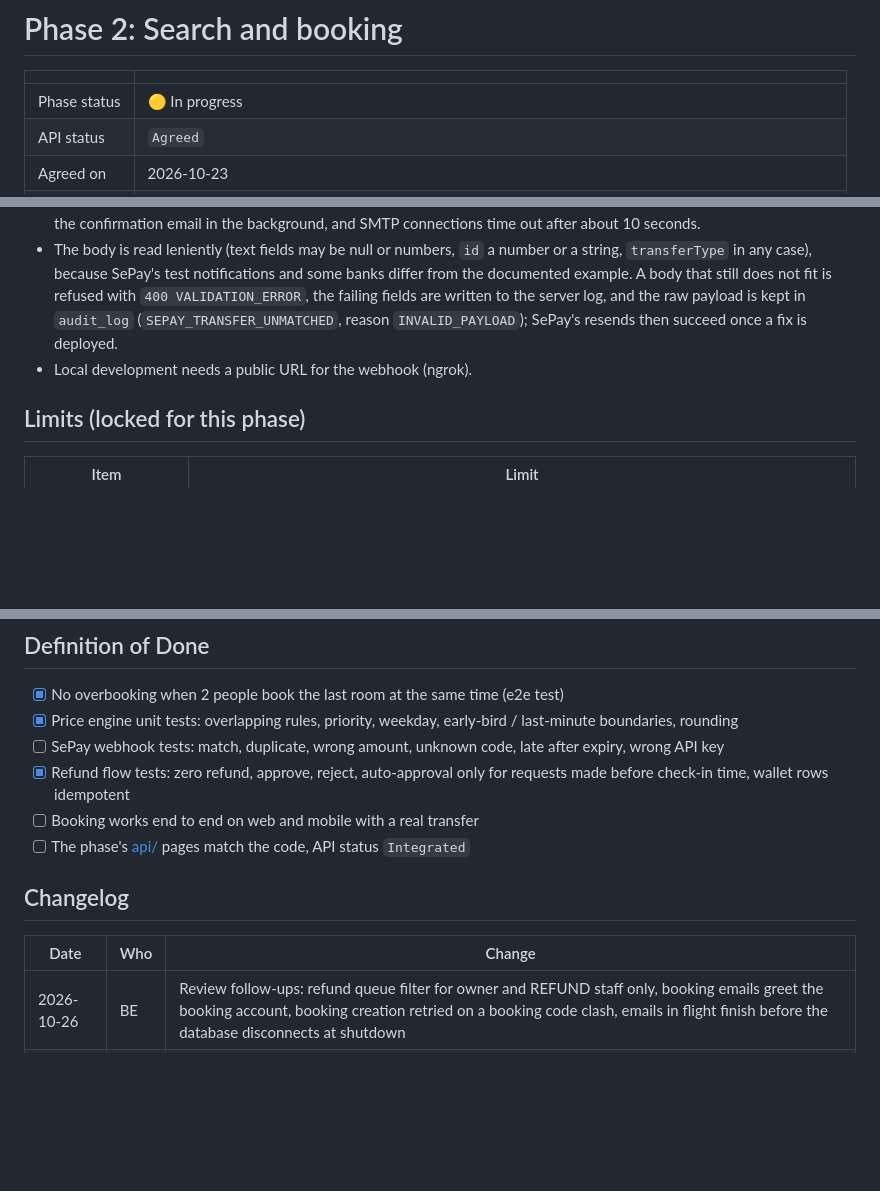
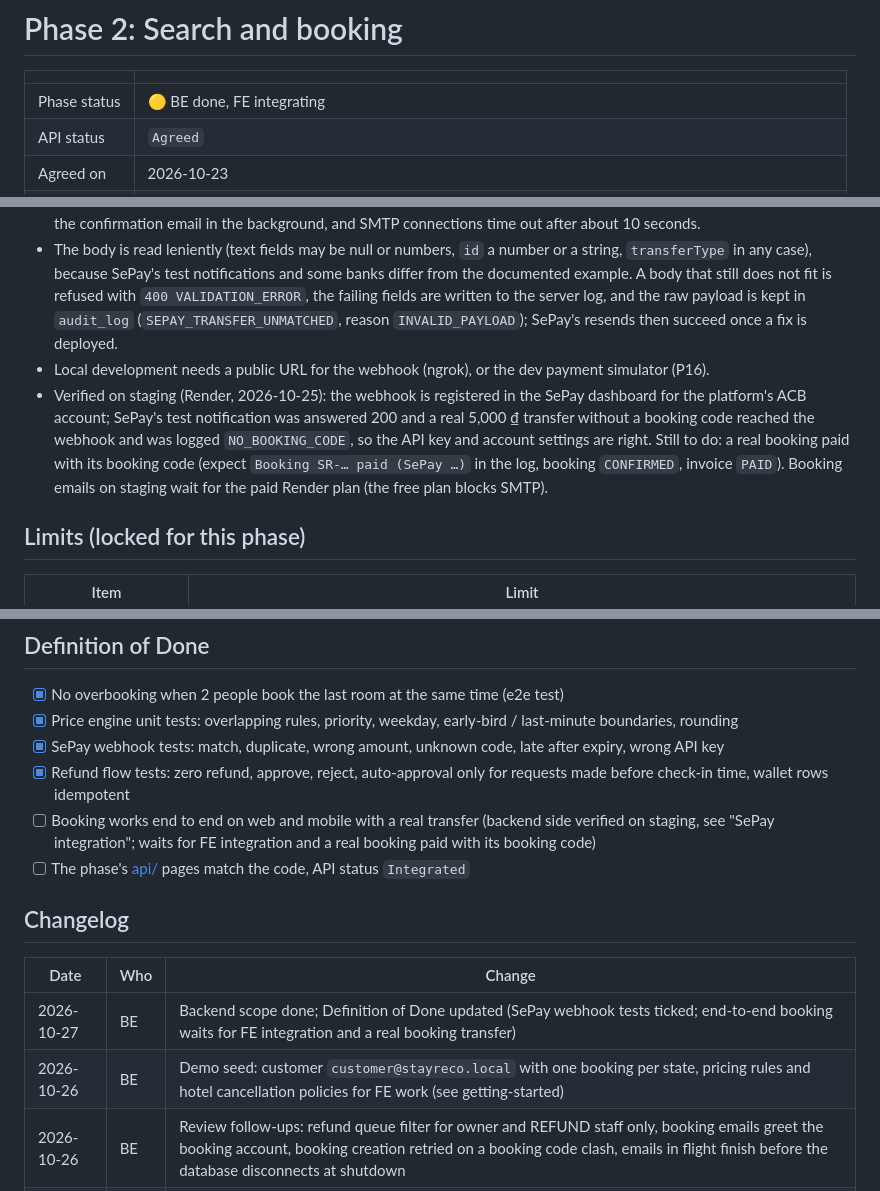
Before and after one commit to KnightChovy/stay-reco, a Markdown page: docs/phases/phase-2-search-booking.md, 3 parts joined by grey strips. GitHub-like rendering; blank space fills up the shorter version.

```diff
--- a/docs/phases/phase-2-search-booking.md
+++ b/docs/phases/phase-2-search-booking.md
@@ -2,7 +2,7 @@
 
 | | |
 |---|---|
-| Phase status | 🟡 In progress |
+| Phase status | 🟡 BE done, FE integrating |
 | API status | `Agreed` |
 | Agreed on | 2026-10-23 |
 | BE owners | Khiêm, Phúc |
@@ -101,7 +101,8 @@ room_calendars:  (free) ──hold──► HELD ──paid──► BOOKED ─
 - No code, an unknown code, a different amount or another account → `audit_log` `SEPAY_TRANSFER_UNMATCHED`; a transfer for a booking that is no longer `PENDING` (expired, already paid) → `SEPAY_TRANSFER_LATE`, to refund by hand. One audit row per SePay transaction. Every call with a valid key is answered `{ success: true, data: { outcome } }`, so SePay does not resend it.
 - Checked against SePay's documentation (docs.sepay.vn, "Tích hợp WebHooks", 2026-10-25): SePay counts a call as delivered only with HTTP 200/201, a body containing `{"success": true}` and an answer within 30 seconds; otherwise it resends up to 7 times over at most 5 hours (Fibonacci intervals), always with the same `id`. The handler therefore sends the confirmation email in the background, and SMTP connections time out after about 10 seconds.
 - The body is read leniently (text fields may be null or numbers, `id` a number or a string, `transferType` in any case), because SePay's test notifications and some banks differ from the documented example. A body that still does not fit is refused with `400 VALIDATION_ERROR`, the failing fields are written to the server log, and the raw payload is kept in `audit_log` (`SEPAY_TRANSFER_UNMATCHED`, reason `INVALID_PAYLOAD`); SePay's resends then succeed once a fix is deployed.
-- Local development needs a public URL for the webhook (ngrok).
+- Local development needs a public URL for the webhook (ngrok), or the dev payment simulator (P16).
+- Verified on staging (Render, 2026-10-25): the webhook is registered in the SePay dashboard for the platform's ACB account; SePay's test notification was answered 200 and a real 5,000 ₫ transfer without a booking code reached the webhook and was logged `NO_BOOKING_CODE`, so the API key and account settings are right. Still to do: a real booking paid with its booking code (expect `Booking SR-… paid (SePay …)` in the log, booking `CONFIRMED`, invoice `PAID`). Booking emails on staging wait for the paid Render plan (the free plan blocks SMTP).
 
 ## Limits (locked for this phase)
 
@@ -141,15 +142,17 @@ room_calendars:  (free) ──hold──► HELD ──paid──► BOOKED ─
 
 - [x] No overbooking when 2 people book the last room at the same time (e2e test)
 - [x] Price engine unit tests: overlapping rules, priority, weekday, early-bird / last-minute boundaries, rounding
-- [ ] SePay webhook tests: match, duplicate, wrong amount, unknown code, late after expiry, wrong API key
+- [x] SePay webhook tests: match, duplicate, wrong amount, unknown code, late after expiry, wrong API key
 - [x] Refund flow tests: zero refund, approve, reject, auto-approval only for requests made before check-in time, wallet rows idempotent
-- [ ] Booking works end to end on web and mobile with a real transfer
+- [ ] Booking works end to end on web and mobile with a real transfer (backend side verified on staging, see "SePay integration"; waits for FE integration and a real booking paid with its booking code)
 - [ ] The phase's [api/](../api/README.md) pages match the code, API status `Integrated`
 
 ## Changelog
 
 | Date | Who | Change |
 |---|---|---|
+| 2026-10-27 | BE | Backend scope done; Definition of Done updated (SePay webhook tests ticked; end-to-end booking waits for FE integration and a real booking transfer) |
+| 2026-10-26 | BE | Demo seed: customer `customer@stayreco.local` with one booking per state, pricing rules and hotel cancellation policies for FE work (see getting-started) |
 | 2026-10-26 | BE | Review follow-ups: refund queue filter for owner and REFUND staff only, booking emails greet the booking account, booking creation retried on a booking code clash, emails in flight finish before the database disconnects at shutdown |
 | 2026-10-25 | BE | SePay webhook checked against SePay's documentation: lenient payload, refused payloads logged and kept, booking emails sent in the background (30-second answer limit), SMTP timeouts shortened |
 | 2026-10-25 | BE | SePay webhook built: API key check, dash-tolerant booking code, unmatched and late transfers in `audit_log`; new error code `INVALID_API_KEY` |
```
Also changed, not shown: docs/README.md (+2 -2 lines), docs/api/customer.md (+1 -1 lines).
